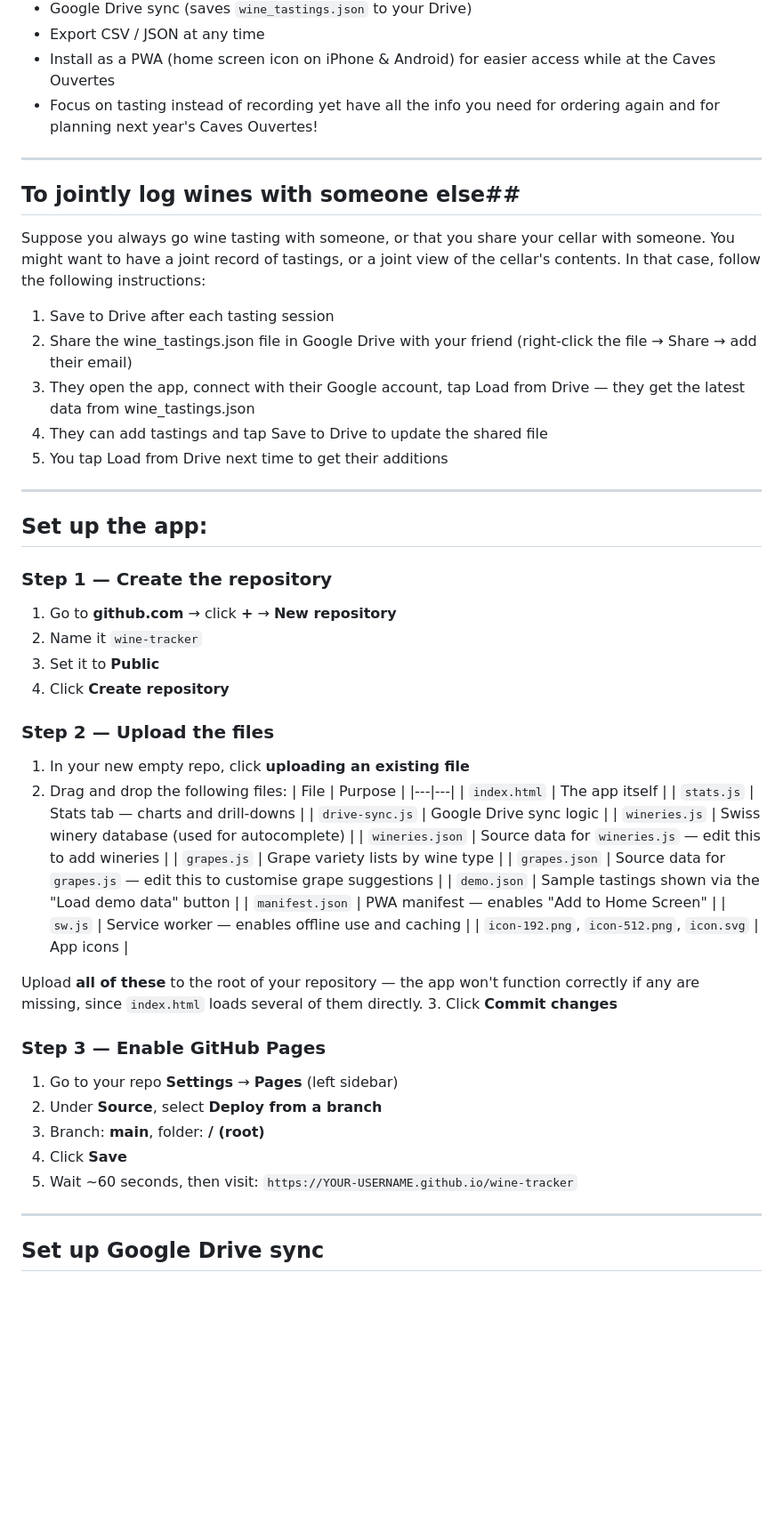
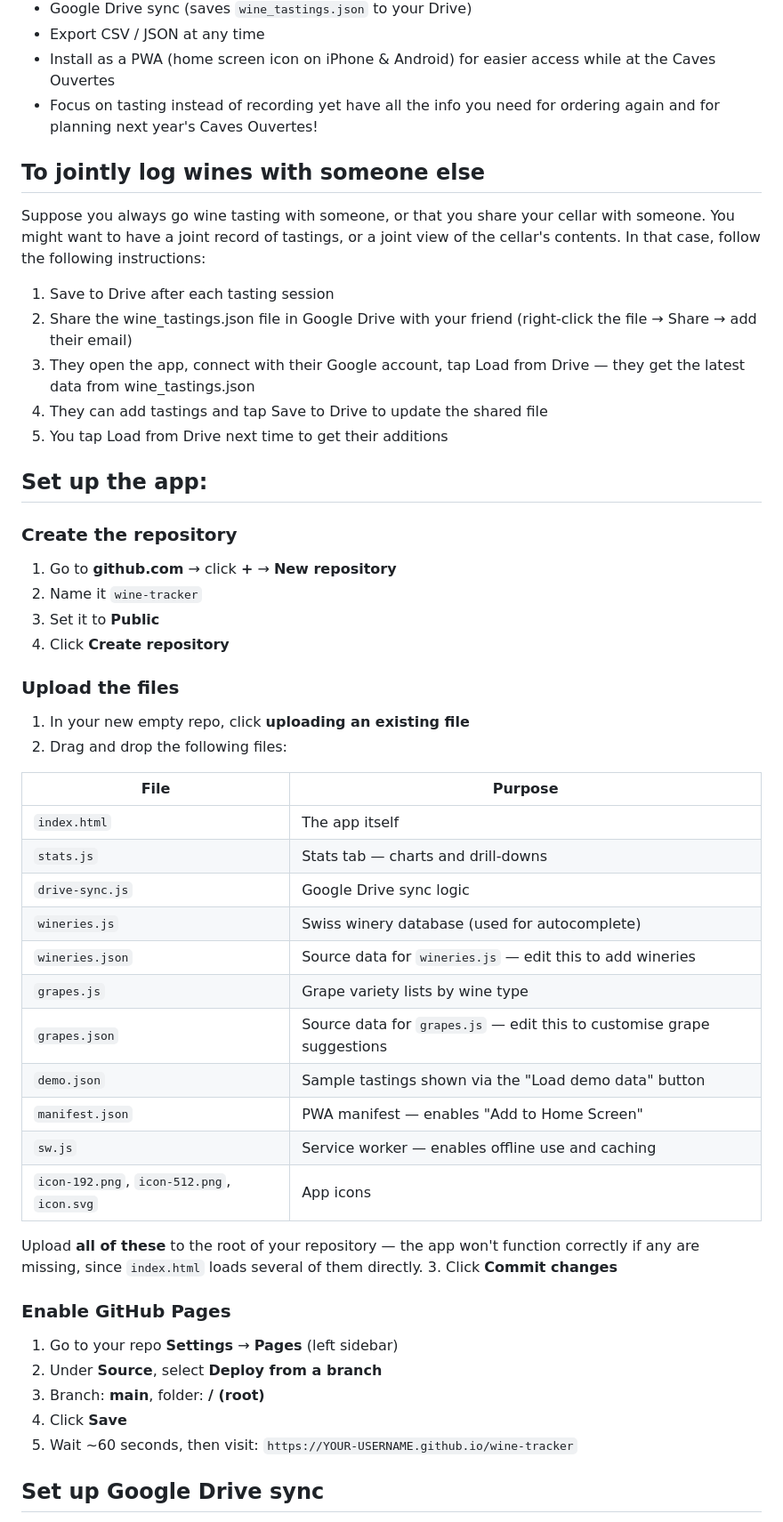
Before and after one commit to XimenaBo/wine-tracker, a Markdown page: README.md, the part around one of its changes. Shown at 89% size. GitHub-like rendering; blank space fills up the shorter version.

```diff
--- a/README.md
+++ b/README.md
@@ -17,9 +21,8 @@ Record while tasting and keep a good overview of what's in the Swiss side of you
 - Install as a PWA (home screen icon on iPhone & Android) for easier access while at the Caves Ouvertes
 - Focus on tasting instead of recording yet have all the info you need for ordering again and for planning next year's Caves Ouvertes!
 
----
 
-## To jointly log wines with someone else##
+## To jointly log wines with someone else
 Suppose you always go wine tasting with someone, or that you share your cellar with someone. You might want to have a joint record of tastings, or a joint view of the cellar's contents. In that case, follow the following instructions:
 1. Save to Drive after each tasting session
 2. Share the wine_tastings.json file in Google Drive with your friend (right-click the file → Share → add their email)
@@ -27,19 +30,19 @@ Suppose you always go wine tasting with someone, or that you share your cellar w
 4. They can add tastings and tap Save to Drive to update the shared file
 5. You tap Load from Drive next time to get their additions
 
----
 
 ## Set up the app:
 
-### Step 1 — Create the repository
+### Create the repository
 1. Go to **github.com** → click **+** → **New repository**
 2. Name it `wine-tracker`
 3. Set it to **Public**
 4. Click **Create repository**
 
-### Step 2 — Upload the files
+### Upload the files
 1. In your new empty repo, click **uploading an existing file**
 2. Drag and drop the following files:
+
 | File | Purpose |
 |---|---|
 | `index.html` | The app itself |
@@ -57,14 +60,13 @@ Suppose you always go wine tasting with someone, or that you share your cellar w
 Upload **all of these** to the root of your repository — the app won't function correctly if any are missing, since `index.html` loads several of them directly.
 3. Click **Commit changes**
 
-### Step 3 — Enable GitHub Pages
+### Enable GitHub Pages
 1. Go to your repo **Settings** → **Pages** (left sidebar)
 2. Under **Source**, select **Deploy from a branch**
 3. Branch: **main**, folder: **/ (root)**
 4. Click **Save**
 5. Wait ~60 seconds, then visit: `https://YOUR-USERNAME.github.io/wine-tracker`
 
----
 
 ## Set up Google Drive sync
 
```
Also changed, not shown: other parts of README.md (+6 -2 lines).
